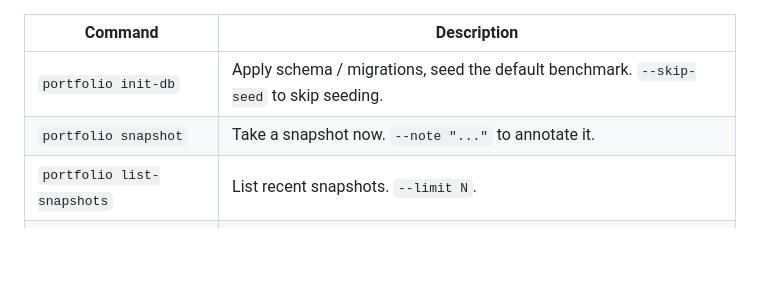
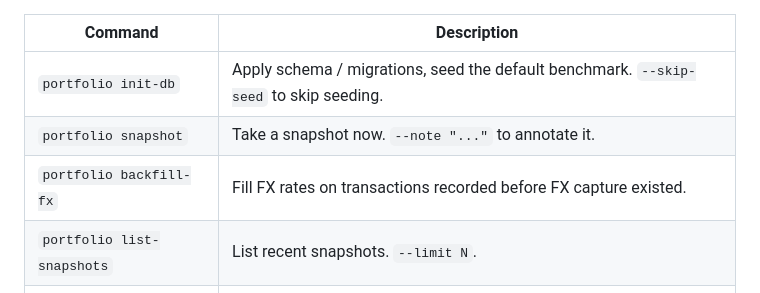
Before and after one commit to Jonatan-Gani/personal-portfolio, a Markdown page: README.md, the part around the change. Rendered like a GitHub page; blank space fills up the shorter version.

Commit message:
Update ROADMAP and README for the five shipped next-slice items

```diff
--- a/README.md
+++ b/README.md
@@ -137,6 +137,7 @@ The `portfolio` command is installed with the package (`pyproject.toml` → `por
 |---------|-------------|
 | `portfolio init-db` | Apply schema / migrations, seed the default benchmark. `--skip-seed` to skip seeding. |
 | `portfolio snapshot` | Take a snapshot now. `--note "..."` to annotate it. |
+| `portfolio backfill-fx` | Fill FX rates on transactions recorded before FX capture existed. |
 | `portfolio list-snapshots` | List recent snapshots. `--limit N`. |
 | `portfolio list-assets` | List registered assets. |
 | `portfolio backup` | Copy the live DuckDB file to a timestamped backup. `--out PATH`. |
```
Also changed, not shown: ROADMAP.md (+17 -21 lines).
